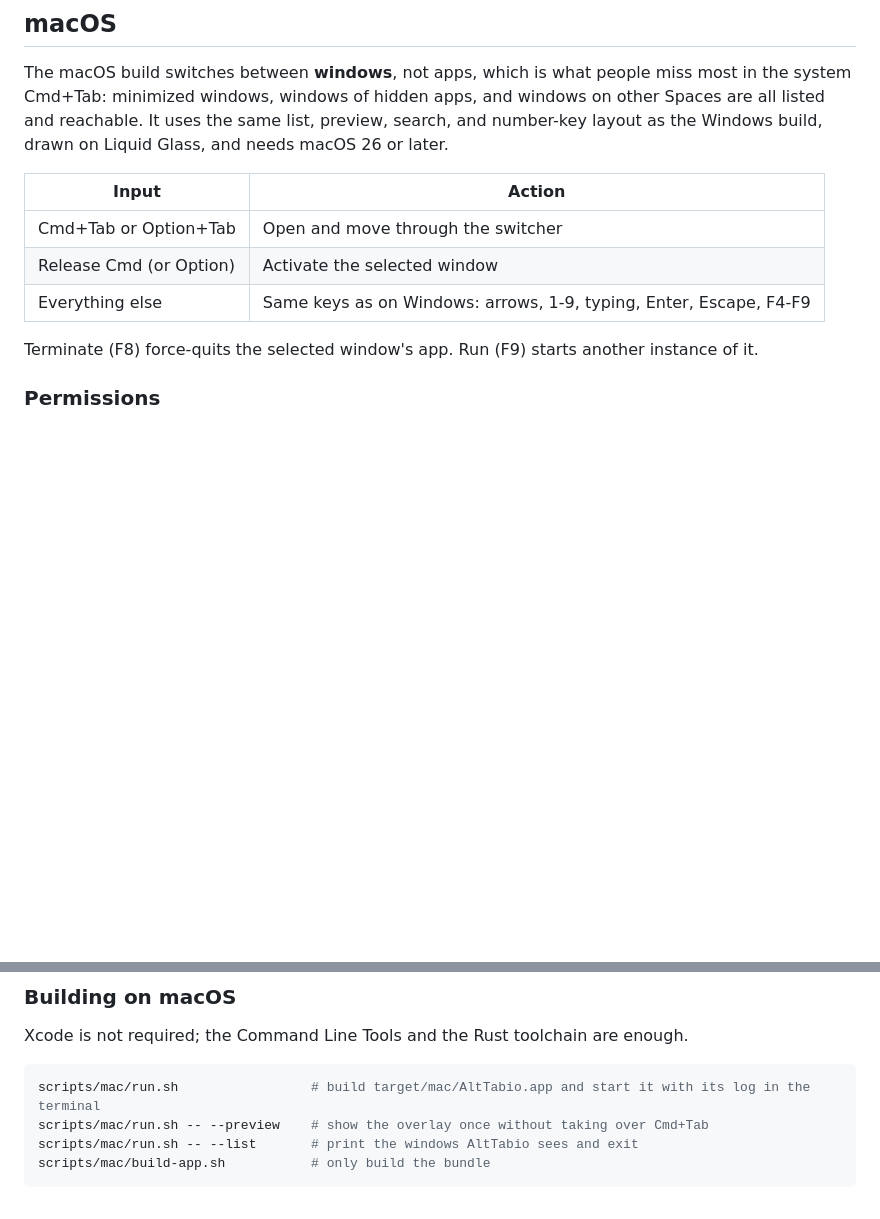
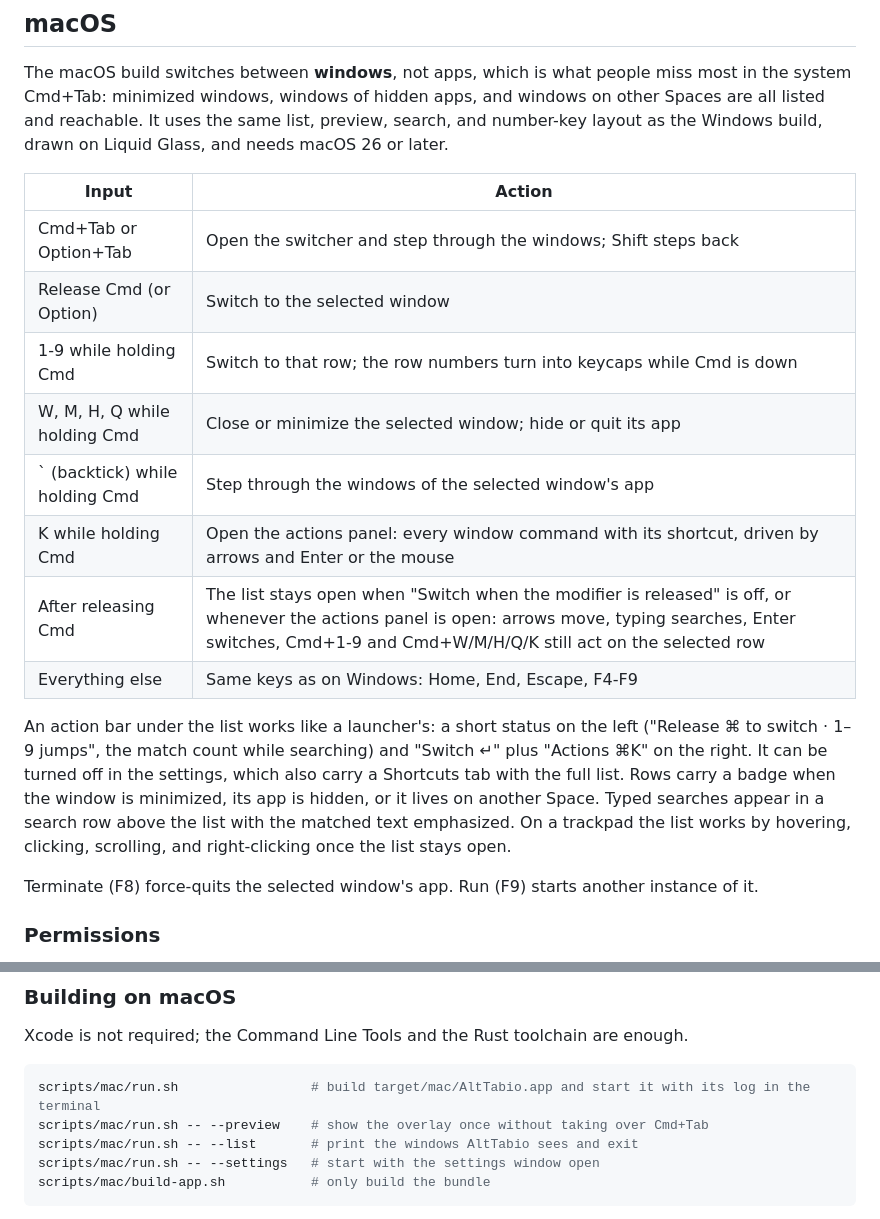
Before and after one commit to vibeslop/AltTabio, a Markdown page: README.md, 2 parts joined by grey strips. GitHub-like rendering; blank space fills up the shorter version.

Commit message:
README: describe the macOS action bar and shortcuts

````diff
--- a/README.md
+++ b/README.md
@@ -74,9 +74,16 @@ The macOS build switches between **windows**, not apps, which is what people mis
 
 | Input | Action |
 | --- | --- |
-| Cmd+Tab or Option+Tab | Open and move through the switcher |
-| Release Cmd (or Option) | Activate the selected window |
-| Everything else | Same keys as on Windows: arrows, 1-9, typing, Enter, Escape, F4-F9 |
+| Cmd+Tab or Option+Tab | Open the switcher and step through the windows; Shift steps back |
+| Release Cmd (or Option) | Switch to the selected window |
+| 1-9 while holding Cmd | Switch to that row; the row numbers turn into keycaps while Cmd is down |
+| W, M, H, Q while holding Cmd | Close or minimize the selected window; hide or quit its app |
+| ` (backtick) while holding Cmd | Step through the windows of the selected window's app |
+| K while holding Cmd | Open the actions panel: every window command with its shortcut, driven by arrows and Enter or the mouse |
+| After releasing Cmd | The list stays open when "Switch when the modifier is released" is off, or whenever the actions panel is open: arrows move, typing searches, Enter switches, Cmd+1-9 and Cmd+W/M/H/Q/K still act on the selected row |
+| Everything else | Same keys as on Windows: Home, End, Escape, F4-F9 |
+
+An action bar under the list works like a launcher's: a short status on the left ("Release ⌘ to switch · 1–9 jumps", the match count while searching) and "Switch ↵" plus "Actions ⌘K" on the right. It can be turned off in the settings, which also carry a Shortcuts tab with the full list. Rows carry a badge when the window is minimized, its app is hidden, or it lives on another Space. Typed searches appear in a search row above the list with the matched text emphasized. On a trackpad the list works by hovering, clicking, scrolling, and right-clicking once the list stays open.
 
 Terminate (F8) force-quits the selected window's app. Run (F9) starts another instance of it.
 
@@ -97,6 +104,7 @@ Xcode is not required; the Command Line Tools and the Rust toolchain are enough.
 scripts/mac/run.sh                 # build target/mac/AltTabio.app and start it with its log in the terminal
 scripts/mac/run.sh -- --preview    # show the overlay once without taking over Cmd+Tab
 scripts/mac/run.sh -- --list       # print the windows AltTabio sees and exit
+scripts/mac/run.sh -- --settings   # start with the settings window open
 scripts/mac/build-app.sh           # only build the bundle
 ```
 
````
